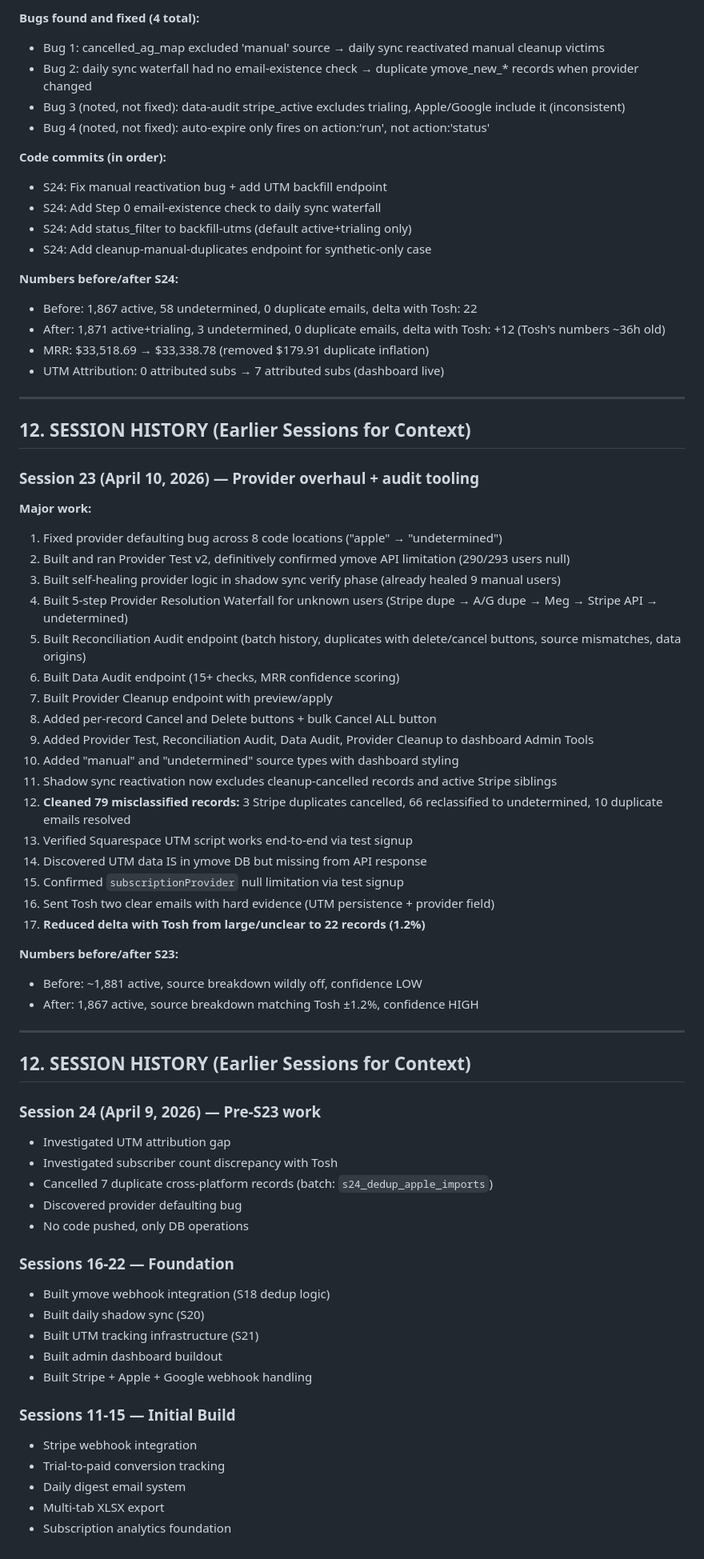
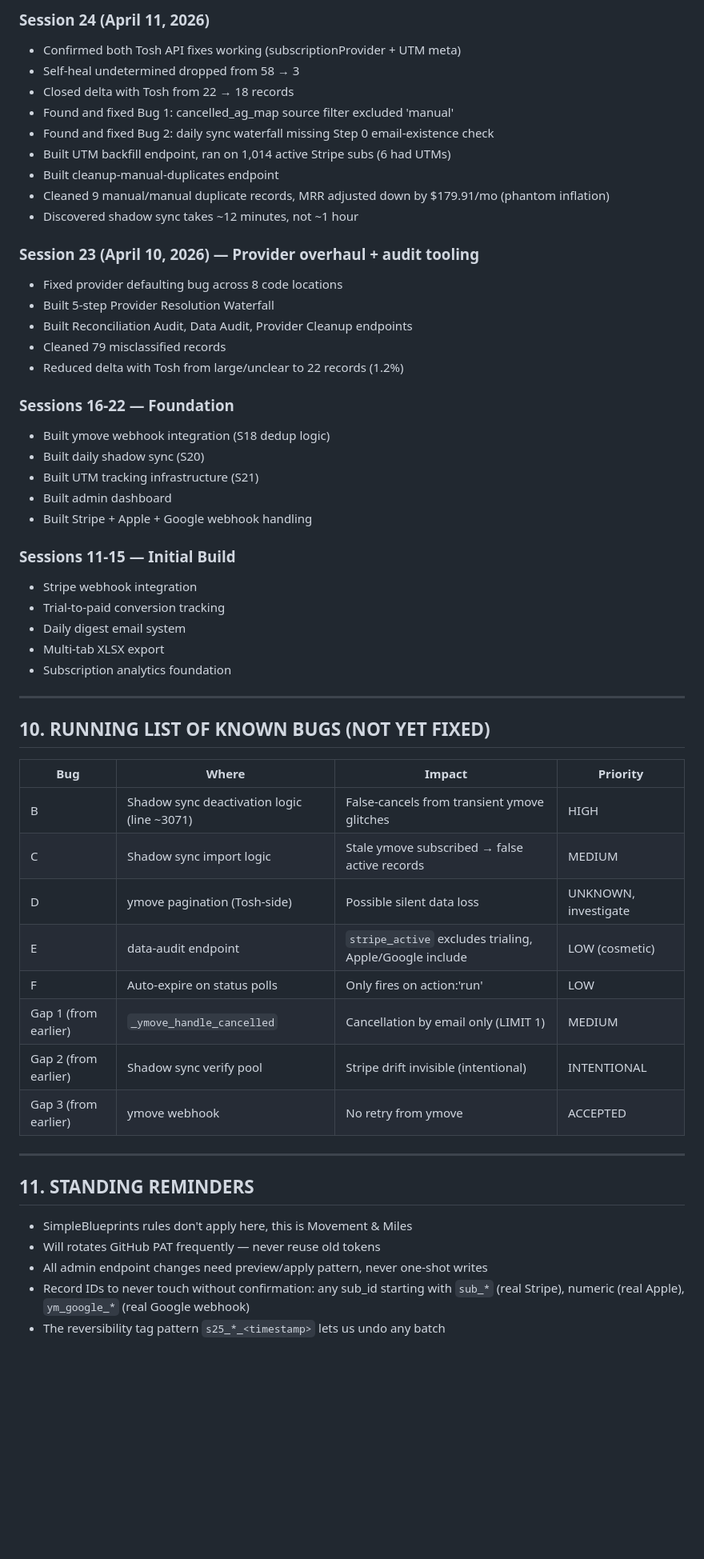
Before and after one commit to wilwixqa1/Movementmiles2, a Markdown page: context.md, the part around one of its changes. Shown at 80% size. Rendered like a GitHub page; blank space fills up the shorter version.

Commit message:
S25: Update context.md with full S25 history, bugs found, next steps

```diff
--- a/context.md
+++ b/context.md
@@ -342,66 +272,26 @@ This prevents the morning sync from re-creating duplicates that the cleanup just
-**Bugs found and fixed (4 total):**
-- Bug 1: cancelled_ag_map excluded 'manual' source → daily sync reactivated manual cleanup victims
-- Bug 2: daily sync waterfall had no email-existence check → duplicate ymove_new_* records when provider changed
-- Bug 3 (noted, not fixed): data-audit stripe_active excludes trialing, Apple/Google include it (inconsistent)
-- Bug 4 (noted, not fixed): auto-expire only fires on action:'run', not action:'status'
-
-**Code commits (in order):**
-- S24: Fix manual reactivation bug + add UTM backfill endpoint
-- S24: Add Step 0 email-existence check to daily sync waterfall
-- S24: Add status_filter to backfill-utms (default active+trialing only)
-- S24: Add cleanup-manual-duplicates endpoint for synthetic-only case
-
-**Numbers before/after S24:**
-- Before: 1,867 active, 58 undetermined, 0 duplicate emails, delta with Tosh: 22
-- After: 1,871 active+trialing, 3 undetermined, 0 duplicate emails, delta with Tosh: +12 (Tosh's numbers ~36h old)
-- MRR: $33,518.69 → $33,338.78 (removed $179.91 duplicate inflation)
-- UTM Attribution: 0 attributed subs → 7 attributed subs (dashboard live)
-
----
-
-## 12. SESSION HISTORY (Earlier Sessions for Context)
+### Session 24 (April 11, 2026)
+- Confirmed both Tosh API fixes working (subscriptionProvider + UTM meta)
+- Self-heal undetermined dropped from 58 → 3
+- Closed delta with Tosh from 22 → 18 records
+- Found and fixed Bug 1: cancelled_ag_map source filter excluded 'manual'
+- Found and fixed Bug 2: daily sync waterfall missing Step 0 email-existence check
+- Built UTM backfill endpoint, ran on 1,014 active Stripe subs (6 had UTMs)
+- Built cleanup-manual-duplicates endpoint
+- Cleaned 9 manual/manual duplicate records, MRR adjusted down by $179.91/mo (phantom inflation)
+- Discovered shadow sync takes ~12 minutes, not ~1 hour
 
 ### Session 23 (April 10, 2026) — Provider overhaul + audit tooling
-
-**Major work:**
-1. Fixed provider defaulting bug across 8 code locations ("apple" → "undetermined")
-2. Built and ran Provider Test v2, definitively confirmed ymove API limitation (290/293 users null)
-3. Built self-healing provider logic in shadow sync verify phase (already healed 9 manual users)
-4. Built 5-step Provider Resolution Waterfall for unknown users (Stripe dupe → A/G dupe → Meg → Stripe API → undetermined)
-5. Built Reconciliation Audit endpoint (batch history, duplicates with delete/cancel buttons, source mismatches, data origins)
-6. Built Data Audit endpoint (15+ checks, MRR confidence scoring)
-7. Built Provider Cleanup endpoint with preview/apply
-8. Added per-record Cancel and Delete buttons + bulk Cancel ALL button
-9. Added Provider Test, Reconciliation Audit, Data Audit, Provider Cleanup to dashboard Admin Tools
-10. Added "manual" and "undetermined" source types with dashboard styling
-11. Shadow sync reactivation now excludes cleanup-cancelled records and active Stripe siblings
-12. **Cleaned 79 misclassified records:** 3 Stripe duplicates cancelled, 66 reclassified to undetermined, 10 duplicate emails resolved
-13. Verified Squarespace UTM script works end-to-end via test signup
-14. Discovered UTM data IS in ymove DB but missing from API response
-15. Confirmed `subscriptionProvider` null limitation via test signup
-16. Sent Tosh two clear emails with hard evidence (UTM persistence + provider field)
-17. **Reduced delta with Tosh from large/unclear to 22 records (1.2%)**
-
-**Numbers before/after S23:**
-- Before: ~1,881 active, source breakdown wildly off, confidence LOW
-- After: 1,867 active, source breakdown matching Tosh ±1.2%, confidence HIGH
-
----
-
-## 12. SESSION HISTORY (Earlier Sessions for Context)
-
-### Session 24 (April 9, 2026) — Pre-S23 work
-- Investigated UTM attribution gap
-- Investigated subscriber count discrepancy with Tosh
-- Cancelled 7 duplicate cross-platform records (batch: `s24_dedup_apple_imports`)
-- Discovered provider defaulting bug
-- No code pushed, only DB operations
+- Fixed provider defaulting bug across 8 code locations
+- Built 5-step Provider Resolution Waterfall
+- Built Reconciliation Audit, Data Audit, Provider Cleanup endpoints
+- Cleaned 79 misclassified records
+- Reduced delta with Tosh from large/unclear to 22 records (1.2%)
 
 ### Sessions 16-22 — Foundation
 - Built ymove webhook integration (S18 dedup logic)
 - Built daily shadow sync (S20)
 - Built UTM tracking infrastructure (S21)
-- Built admin dashboard buildout
+- Built admin dashboard
 - Built Stripe + Apple + Google webhook handling
 
 ### Sessions 11-15 — Initial Build
@@ -410,3 +300,28 @@ This prevents the morning sync from re-creating duplicates that the cleanup just
 - Daily digest email system
 - Multi-tab XLSX export
 - Subscription analytics foundation
+
+---
+
+## 10. RUNNING LIST OF KNOWN BUGS (NOT YET FIXED)
+
+| Bug | Where | Impact | Priority |
+|-----|-------|--------|----------|
+| B | Shadow sync deactivation logic (line ~3071) | False-cancels from transient ymove glitches | HIGH |
+| C | Shadow sync import logic | Stale ymove subscribed → false active records | MEDIUM |
+| D | ymove pagination (Tosh-side) | Possible silent data loss | UNKNOWN, investigate |
+| E | data-audit endpoint | `stripe_active` excludes trialing, Apple/Google include | LOW (cosmetic) |
+| F | Auto-expire on status polls | Only fires on action:'run' | LOW |
+| Gap 1 (from earlier) | `_ymove_handle_cancelled` | Cancellation by email only (LIMIT 1) | MEDIUM |
+| Gap 2 (from earlier) | Shadow sync verify pool | Stripe drift invisible (intentional) | INTENTIONAL |
+| Gap 3 (from earlier) | ymove webhook | No retry from ymove | ACCEPTED |
+
+---
+
+## 11. STANDING REMINDERS
+
+- SimpleBlueprints rules don't apply here, this is Movement & Miles
+- Will rotates GitHub PAT frequently — never reuse old tokens
+- All admin endpoint changes need preview/apply pattern, never one-shot writes
+- Record IDs to never touch without confirmation: any sub_id starting with `sub_*` (real Stripe), numeric (real Apple), `ym_google_*` (real Google webhook)
+- The reversibility tag pattern `s25_*_<timestamp>` lets us undo any batch
```
Also changed, not shown: other parts of context.md (+141 -211 lines).
